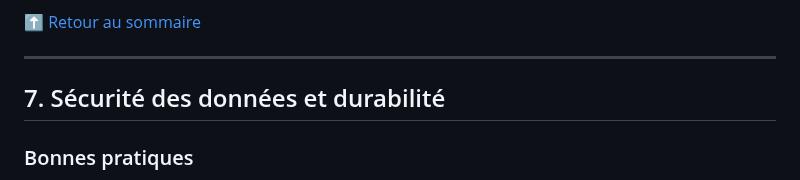
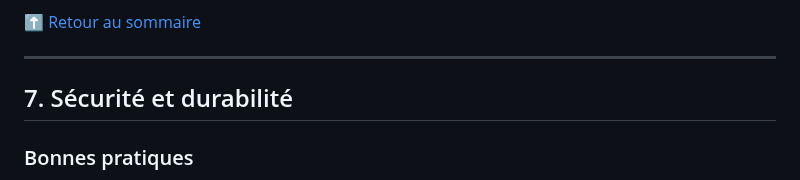
Before and after one commit to meneda11/meneda11, a Markdown page: aws-aif-c01-study-sheet.md, the part around the change. Drawn GitHub-style.

```diff
--- a/aws-aif-c01-study-sheet.md
+++ b/aws-aif-c01-study-sheet.md
@@ -836,7 +836,7 @@ Ce domaine de l’examen (14 %) évalue ta capacité à comprendre et appliquer
 
 ---
 
-## 7. Sécurité des données et durabilité
+## 7. Sécurité et durabilité
 
 ### Bonnes pratiques
 - **IAM et politiques de moindre privilège** : accorder le minimum de droits nécessaires.
```
